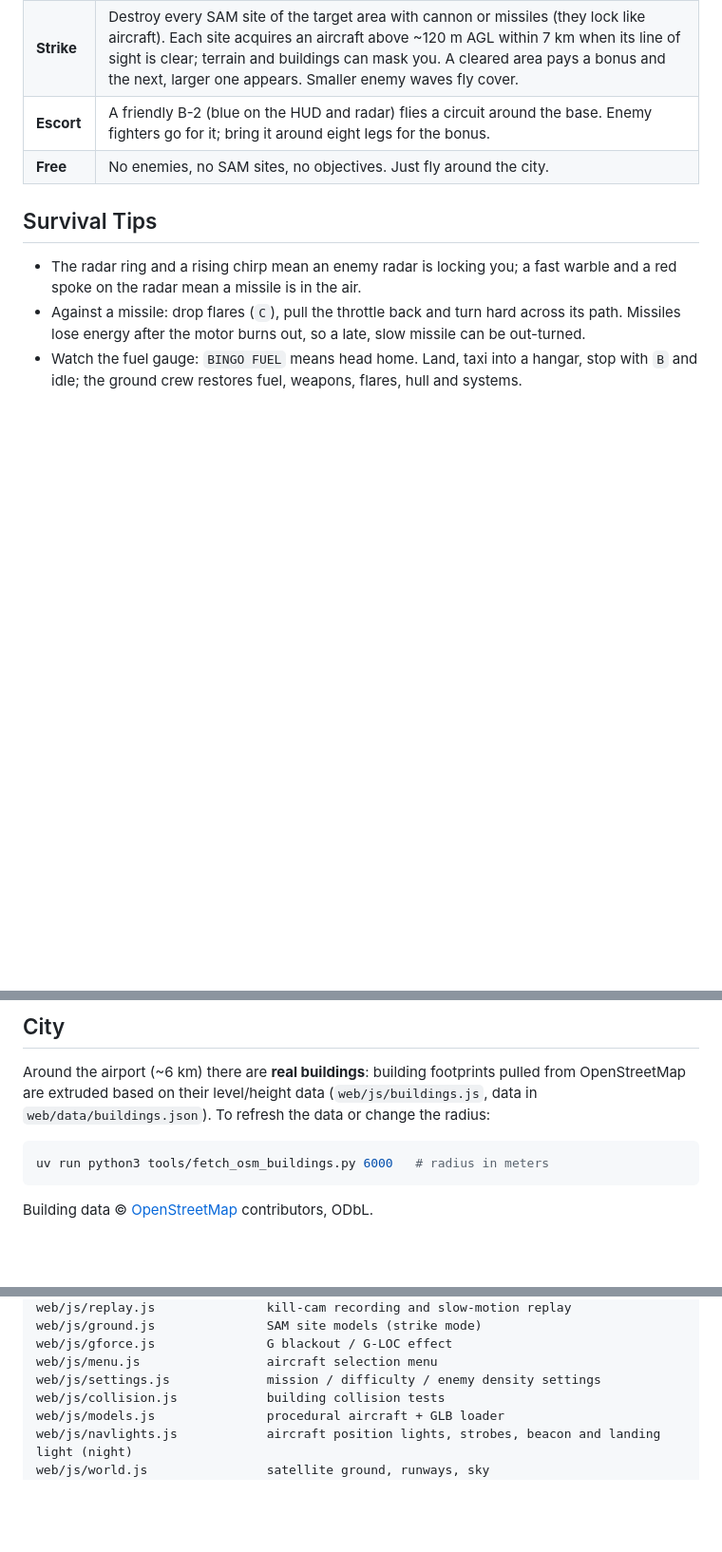
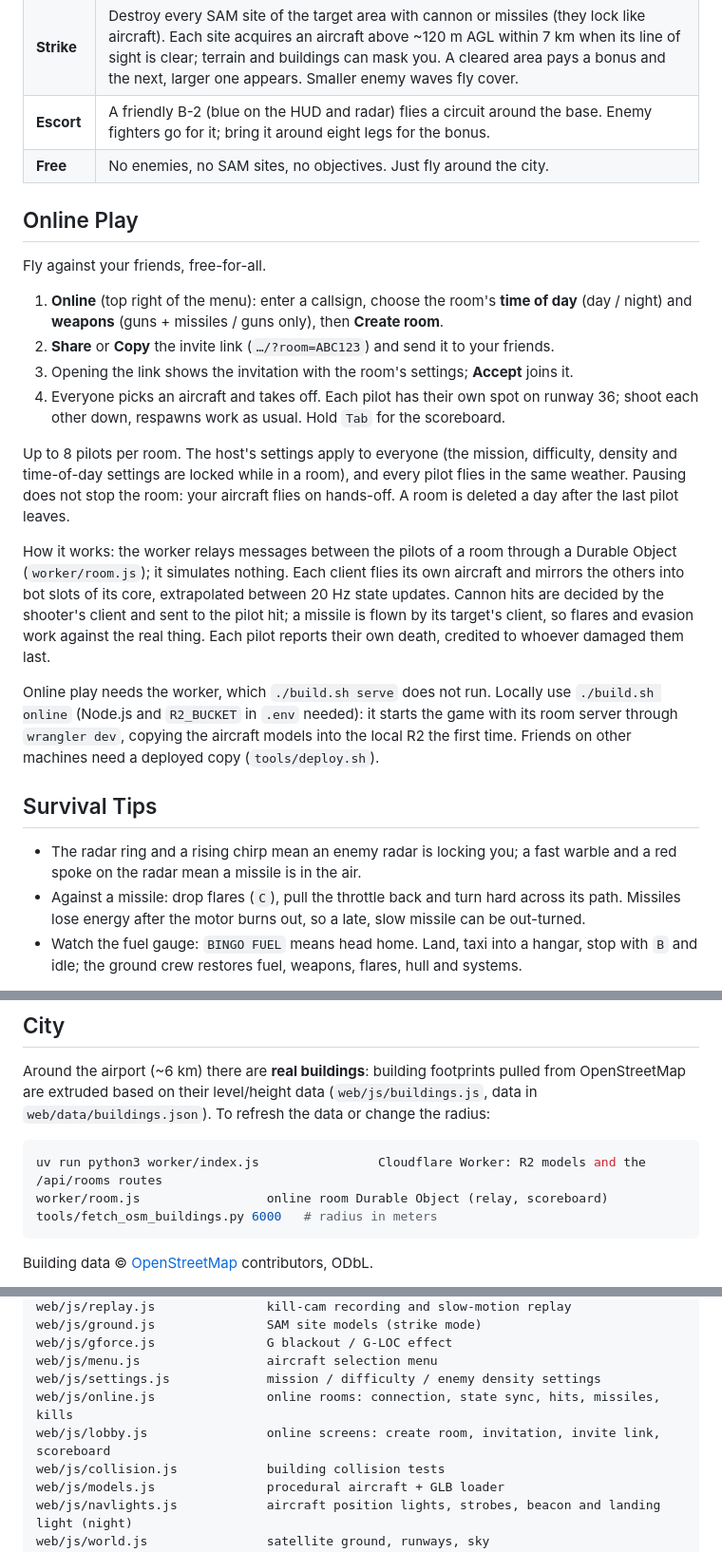
Before and after one commit to enesbuyuk/1923-air-combat, a Markdown page: README.md, 3 parts joined by grey strips. Shown at 95% size. Rendered like a GitHub page; blank space fills up the shorter version.

Commit message:
docs: describe online play and ./build.sh online

````diff
--- a/README.md
+++ b/README.md
@@ -155,6 +158,21 @@ Pick the mission in the menu or the pause screen. All missions use simulator fli
 | **Strike** | Destroy every SAM site of the target area with cannon or missiles (they lock like aircraft). Each site acquires an aircraft above ~120 m AGL within 7 km when its line of sight is clear; terrain and buildings can mask you. A cleared area pays a bonus and the next, larger one appears. Smaller enemy waves fly cover. |
 | **Escort** | A friendly B-2 (blue on the HUD and radar) flies a circuit around the base. Enemy fighters go for it; bring it around eight legs for the bonus. |
 | **Free** | No enemies, no SAM sites, no objectives. Just fly around the city. |
+
+## Online Play
+
+Fly against your friends, free-for-all.
+
+1. **Online** (top right of the menu): enter a callsign, choose the room's **time of day** (day / night) and **weapons** (guns + missiles / guns only), then **Create room**.
+2. **Share** or **Copy** the invite link (`…/?room=ABC123`) and send it to your friends.
+3. Opening the link shows the invitation with the room's settings; **Accept** joins it.
+4. Everyone picks an aircraft and takes off. Each pilot has their own spot on runway 36; shoot each other down, respawns work as usual. Hold `Tab` for the scoreboard.
+
+Up to 8 pilots per room. The host's settings apply to everyone (the mission, difficulty, density and time-of-day settings are locked while in a room), and every pilot flies in the same weather. Pausing does not stop the room: your aircraft flies on hands-off. A room is deleted a day after the last pilot leaves.
+
+How it works: the worker relays messages between the pilots of a room through a Durable Object (`worker/room.js`); it simulates nothing. Each client flies its own aircraft and mirrors the others into bot slots of its core, extrapolated between 20 Hz state updates. Cannon hits are decided by the shooter's client and sent to the pilot hit; a missile is flown by its target's client, so flares and evasion work against the real thing. Each pilot reports their own death, credited to whoever damaged them last.
+
+Online play needs the worker, which `./build.sh serve` does not run. Locally use `./build.sh online` (Node.js and `R2_BUCKET` in `.env` needed): it starts the game with its room server through `wrangler dev`, copying the aircraft models into the local R2 the first time. Friends on other machines need a deployed copy (`tools/deploy.sh`).
 
 ## Survival Tips
 
@@ -207,7 +225,9 @@ Mind the licenses of the models you use (CC-BY requires attribution).
 Around the airport (~6 km) there are **real buildings**: building footprints pulled from OpenStreetMap are extruded based on their level/height data (`web/js/buildings.js`, data in `web/data/buildings.json`). To refresh the data or change the radius:
 
 ```bash
-uv run python3 tools/fetch_osm_buildings.py 6000   # radius in meters
+uv run python3 worker/index.js                Cloudflare Worker: R2 models and the /api/rooms routes
+worker/room.js                 online room Durable Object (relay, scoreboard)
+tools/fetch_osm_buildings.py 6000   # radius in meters
 ```
 
 Building data © [OpenStreetMap](https://www.openstreetmap.org/copyright) contributors, ODbL.
@@ -258,6 +279,8 @@ web/js/ground.js               SAM site models (strike mode)
 web/js/gforce.js               G blackout / G-LOC effect
 web/js/menu.js                 aircraft selection menu
 web/js/settings.js             mission / difficulty / enemy density settings
+web/js/online.js               online rooms: connection, state sync, hits, missiles, kills
+web/js/lobby.js                online screens: create room, invitation, invite link, scoreboard
 web/js/collision.js            building collision tests
 web/js/models.js               procedural aircraft + GLB loader
 web/js/navlights.js            aircraft position lights, strobes, beacon and landing light (night)
````
Also changed, not shown: other parts of README.md (+4 -0 lines), README.tr.md (+18 -0 lines).
